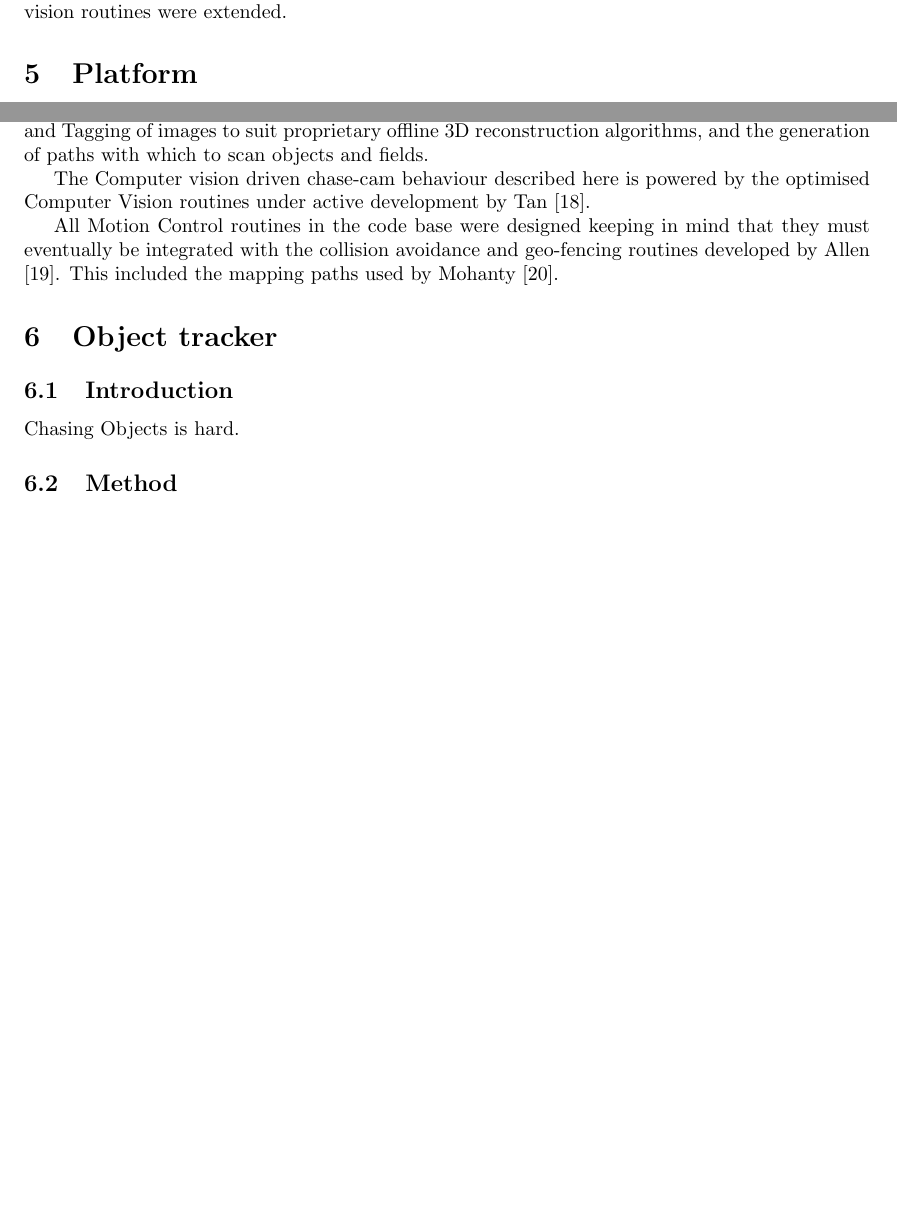
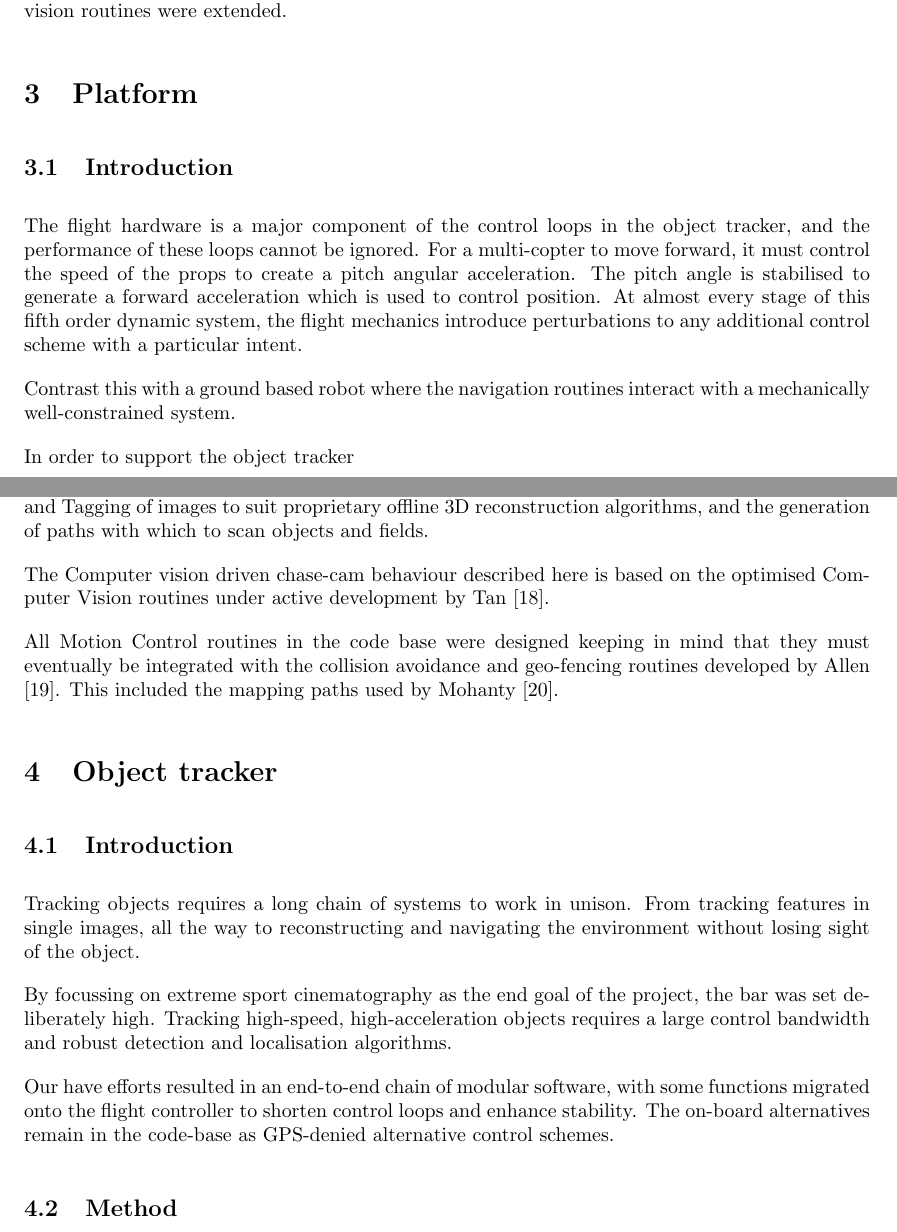
Before and after one commit to BrettRD/FYP-2015-Report, a LaTeX paper (Report.tex): two parts of pages 6 and 8 of 18 before the commit and two parts of pages 8 and 11 of 23 after it, joined at a grey line, cut so that both start at the same text, the shorter picture padded with empty space. The pictures show the PDF file Report.pdf that the author committed with the source.

Commit message:
changed paragraphs, added platform intro

```diff
--- a/Report.tex
+++ b/Report.tex
@@ -138,16 +134,14 @@
 
       Much of the technology related to multi-copters is applicable to most other forms of UAV.  The vast array of applications micro UAVs have found suggests this work may find use in Agriculture, mapping, targeted crop dusting, Cinematography, extreme-sport photography, Data collection, remote observation and inspection and hazard and environmental monitoring.
         %Check the grammar here
-  \section{Background}
-
-    \subsection{Optical Search}
+    \subsection{Related Work}
+      \subsubsection{Optical Search}
         Search and Rescue is a field that is extremely appropriate to automation due to the difficulty in mobilising teams in remote, harsh or dangerous conditions.  A micro UAV can be deployed quickly and commence the search operation before boots can be placed on the ground.
         The UAV Outback Challenge \cite{OutbackChallenge} is a regular competition to perform various search and rescue missions autonomously.  The performance criteria are deliberately set very high, and the competition frequently goes uncompleted.
         In 2012, CanberraUAV \cite{canberrauav}, a UAV development team from Canberra completed the search aspect of the competition.
         After trying a number of image recognition algorithms, the search algorithm that they flew with simply looked for the blue of the jeans of Outback Joe \cite{tridge}. This was sufficient to locate the target in a 4x6 km area.  This goes to show that even a minimally complex routine can be effectively applied in appropriate conditions.
 
-    \subsection{Terrain Estimation via Optical Flow Methods}
+      \subsubsection{Terrain Estimation via Optical Flow Methods}
         Adding sensors to allow the copter to understand its environment is a surprisingly difficult task.  Conventional contact methods operate at ranges far too close for UAVs, ultrasonics are buffeted by down-wash and most depth sensors are either too heavy or suffer under intense light.
         In terms of simplicity of algorithms, biomimicry has turned up some surprising results.  In 2004, a French research group applied a number of optical flow algorithms to the navigation of a small helicopter inspired by insect vision \cite{InsectFlowMethods}.  The computer vision routines were used to inform the navigation loops, following the middle of urban tunnels and reducing speed in dense clutter, without necessarily computing the distance to the obstacles.  These routines were relatively expensive in terms of computational power, but extremely simple and parallelizeable.
 
-    \subsection{Position Estimation using Stereoscopic Methods}
@@ -168,16 +164,22 @@
         The NAZA-lite at this time did not feature telemetry outputs or way-point inputs, but it was able to loiter in a stiff wind using a GPS fix.
         This team gathered location information for the RPi using a Qstarz GPS unit, and bearing information using an X-sens IMU.  The sensor duplication did not exceed the maximum payload capacity of the platform, but it did suffer a short flight-time.
         Under direct control from the RPi, the drone was able to execute basic way-point navigation.
-    \subsection{2014}
+      \subsubsection{2014}
 
         The 2014 team, Baxter \cite{Baxter}, Mazur \cite{Mazur} and Targhagh \cite{Targhagh} continued the project adding an internet accessible web UI to control the various autonomous features of the platform, displaying the flight-path of the copter and a live feed of the camera.
         The navigation routines were improved and extended to permit operation in the absence of reliable heading information, and the computer vision routines were extended.
 
   \section{Platform}
   %describe the hardware in detail.
+    \subsection{Introduction}
+      %introduce why you are focussing on the platform.
+      The flight hardware is a major component of the control loops in the object tracker, and the performance of these loops cannot be ignored.
+      For a multi-copter to move forward, it must control the speed of the props to create a pitch angular acceleration. The pitch angle is stabilised to generate a forward acceleration which is used to control position.
+      At almost every stage of this fifth order dynamic system, the flight mechanics introduce perturbations to any additional control scheme with a particular intent.
 
+      Contrast this with a ground based robot where the navigation routines interact with a mechanically well-constrained system.
 
-%\subsection{discussion}
+      In order to support the object tracker
 
 
 
@@ -249,13 +268,21 @@
       Allen \cite{Allen} investigated means of implementing collision avoidance on a UAV, developing a robust algorithm to find the shortest detour around an exclusion zone, and experimenting with low-confidence occupancy grids.
       Mohanty \cite{Mohanty} worked on Capture and Tagging of images to suit proprietary offline 3D reconstruction algorithms, and the generation of paths with which to scan objects and fields.
 
-      The Computer vision driven chase-cam behaviour described here is powered by the optimised Computer Vision routines under active development by Tan \cite{Tan}.
+      The Computer vision driven chase-cam behaviour described here is based on the optimised Computer Vision routines under active development by Tan \cite{Tan}.
 
       All Motion Control routines in the code base were designed keeping in mind that they must eventually be integrated with the collision avoidance and geo-fencing routines developed by Allen \cite{Allen}.  This included the mapping paths used by Mohanty \cite{Mohanty}.
 
 \section{Object tracker}
   \subsection{Introduction}
-  Chasing Objects is hard.
+    %Chasing Objects is hard.
+    Tracking objects requires a long chain of systems to work in unison.  From tracking features in single images, all the way to reconstructing and navigating the environment without losing sight of the object.
+
+    %For mammals, this comes naturally.  Indeed, we sought inspiration from natural systems
+
+    By focussing on extreme sport cinematography as the end goal of the project, the bar was set deliberately high.
+    Tracking high-speed, high-acceleration objects requires a large control bandwidth and robust detection and localisation algorithms.
+
+    Our have efforts resulted in an end-to-end chain of modular software, with some functions migrated onto the flight controller to shorten control loops and enhance stability.  The on-board alternatives remain in the code-base as GPS-denied alternative control schemes.
 
   \subsection{Method}
 
```
Also changed, not shown: Report.pdf, Report.tex (89 more changed lines). Lines whose indentation alone changed are shown as unchanged.
